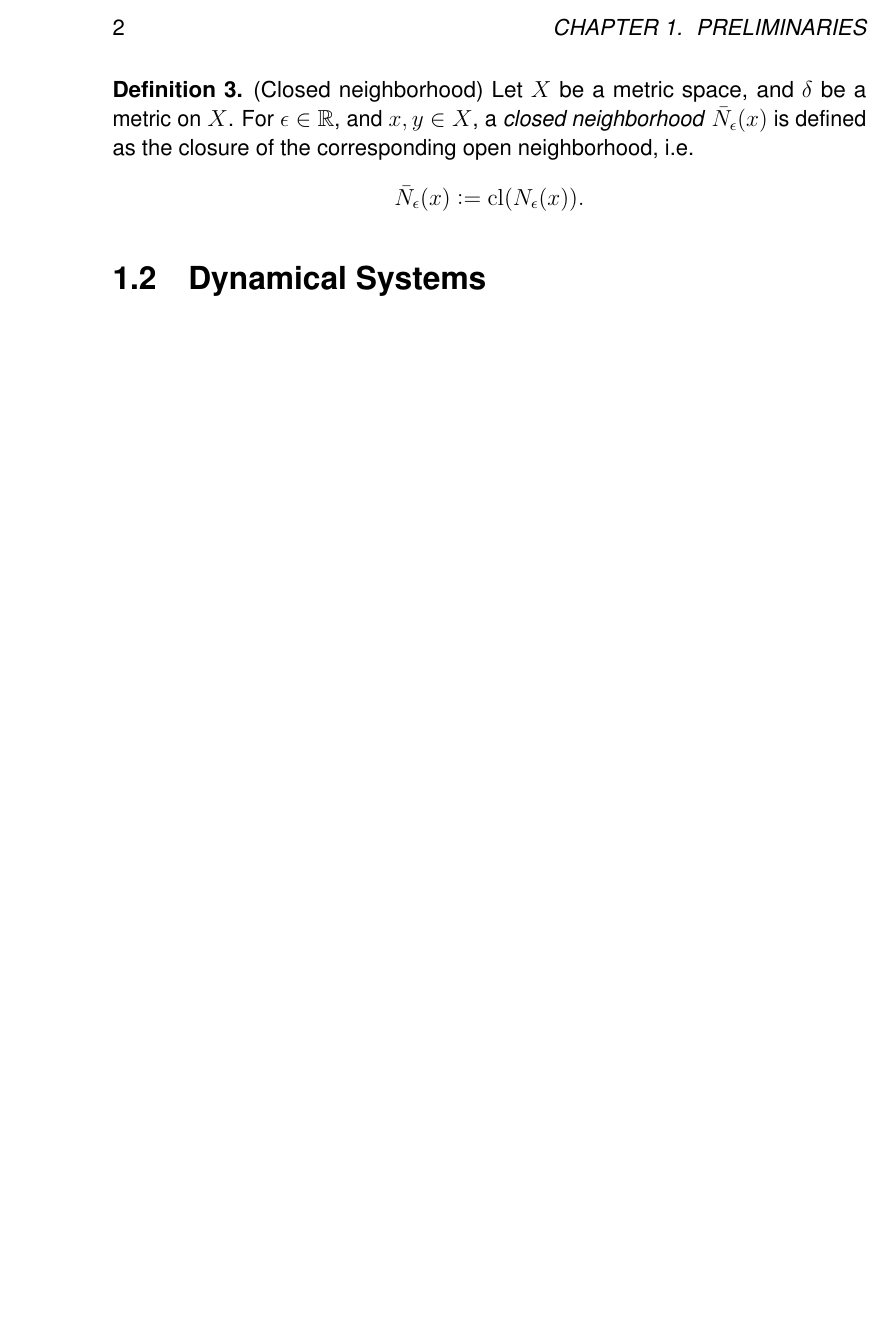
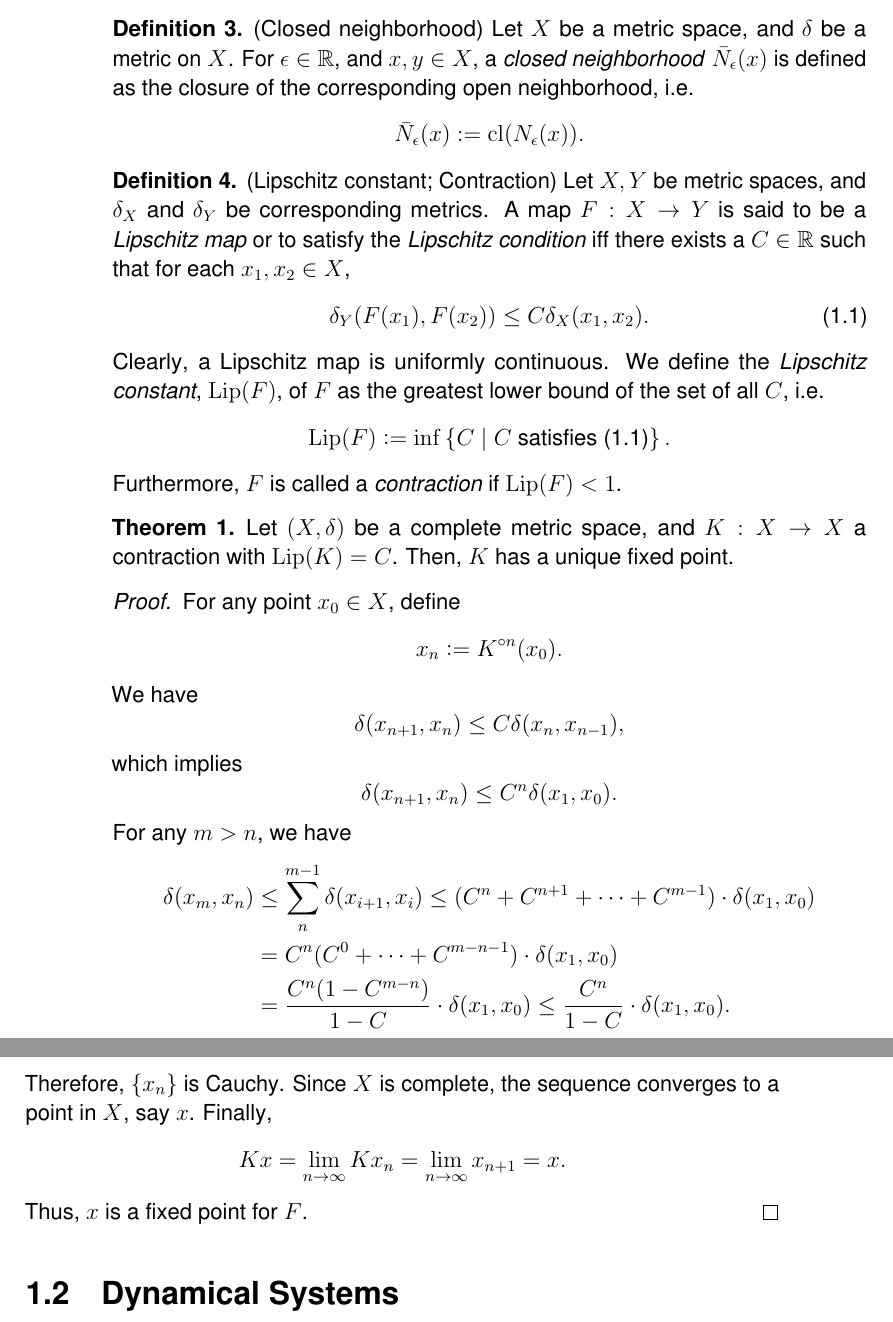
Before and after one commit to atkm/thesis, a LaTeX thesis (essays/prelims/prelims.tex, which reads thesis.sty): part of page 2 of 4 before the commit and two parts of pages 2 and 3 of 5 after it, the two joined at a grey line, cut at the place of the change, the shorter picture padded with empty space. Compiled offline with pdfLaTeX.

Commit message:
fixed point theorem

```diff
--- a/essays/prelims/prelims.tex
+++ b/essays/prelims/prelims.tex
@@ -43,6 +46,60 @@ The reader may prefer to come back to this chapter as he/she encounters unfamili
     \cball{\epsilon}{x} \ceq \cl(\oball{\epsilon}{x}).
   \end{equation*}
 \end{definition}
+
+\begin{definition}
+  (Lipschitz constant; Contraction)
+  Let $X, Y$ be metric spaces, and $\delta_X$ and $\delta_Y$ be corresponding metrics.
+  A map $F: X \to Y$ is said to be a \textit{Lipschitz map} or to satisfy the \textit{Lipschitz condition} iff there exists a $C \in \R$ such that for each $x_1, x_2 \in X$,
+  \begin{equation}
+    \delta_Y(F(x_1),F(x_2)) \leq C \delta_X(x_1, x_2).
+    \label{eqn:lipcond}
+  \end{equation}
+  Clearly, a Lipschitz map is uniformly continuous.
+  We define the \textit{Lipschitz constant}, $\Lip(F)$, of $F$ as the greatest lower bound of the set of all $C$, i.e.
+  \begin{equation*}
+    \Lip(F) \ceq \inf\setst{C}{C \mbox{ satisfies } \eqref{eqn:lipcond}}.
+  \end{equation*}
+  Furthermore, $F$ is called a \textit{contraction} if $\Lip(F) < 1$.
+  \index{Lipschitz constant}
+\end{definition}
+
+\begin{theorem}
+  Let $(X,\delta)$ be a complete metric space, and $K: X \to X$ a contraction with $\Lip(K) = C$.
+  Then, $K$ has a unique fixed point.
+  \label{thm:cfp}
+  \index{contraction fixed point theorem}
+  %
+  \begin{proof}
+    For any point $x_0 \in X$, define
+    \begin{equation*}
+      x_n \ceq \itr{K}{n}(x_0).
+    \end{equation*}
+    We have
+    \begin{equation*}
+      \delta(x_{n+1}, x_n) \leq C \delta(x_n, x_{n-1}),
+    \end{equation*}
+    which implies
+    \begin{equation*}
+      \delta(x_{n+1}, x_n) \leq C^n \delta(x_1, x_0).
+    \end{equation*}
+    For any $m > n$, we have
+    \begin{align*}
+      \delta(x_m, x_n) &\leq \sum\limits_n^{m-1} \delta(x_{i+1}, x_i)
+        \leq (C^n + C^{n+1} + \cdots + C^{m-1}) \cdot \delta(x_1, x_0) \\
+        & = C^n (C^{0} + \cdots + C^{m-n-1} ) \cdot \delta(x_1, x_0) \\
+        & = \frac{C^n(1 - C^{m-n})}{1-C} \cdot \delta(x_1, x_0)
+        \leq \frac{C^n}{1-C} \cdot \delta(x_1, x_0).
+    \end{align*}
+    Therefore, $\set{x_n}$ is Cauchy.
+    Since $X$ is complete, the sequence converges to a point in $X$, say $x$.
+    Finally,
+    \begin{equation*}
+      Kx = \lim\limits_{n\to \infty} Kx_n = \lim\limits_{n\to \infty} x_{n+1} = x.
+    \end{equation*}
+    Thus, $x$ is a fixed point for $F$.
+  \end{proof}
+\end{theorem}
 
 \section{Dynamical Systems}
 
--- a/thesis.sty
+++ b/thesis.sty
@@ -83,6 +83,7 @@
 \newcommand{\pref}[1]{(\ref{#1})} % reference with parentheses
 \newcommand{\itr}[2]{#1^{\compose #2}} % \itr{f}{n} = f iterated n times
 \newcommand{\cl}{\mathrm{cl} } %closure
+\newcommand{\Lip}{\mathrm{Lip} } %lipschitz constant
 
 % pairs
 \newcommand{\norm}[1]{\left|\left| #1 \right|\right|}
```
Also changed, not shown: essays/prelims/prelims.tex (5 more changed lines).
